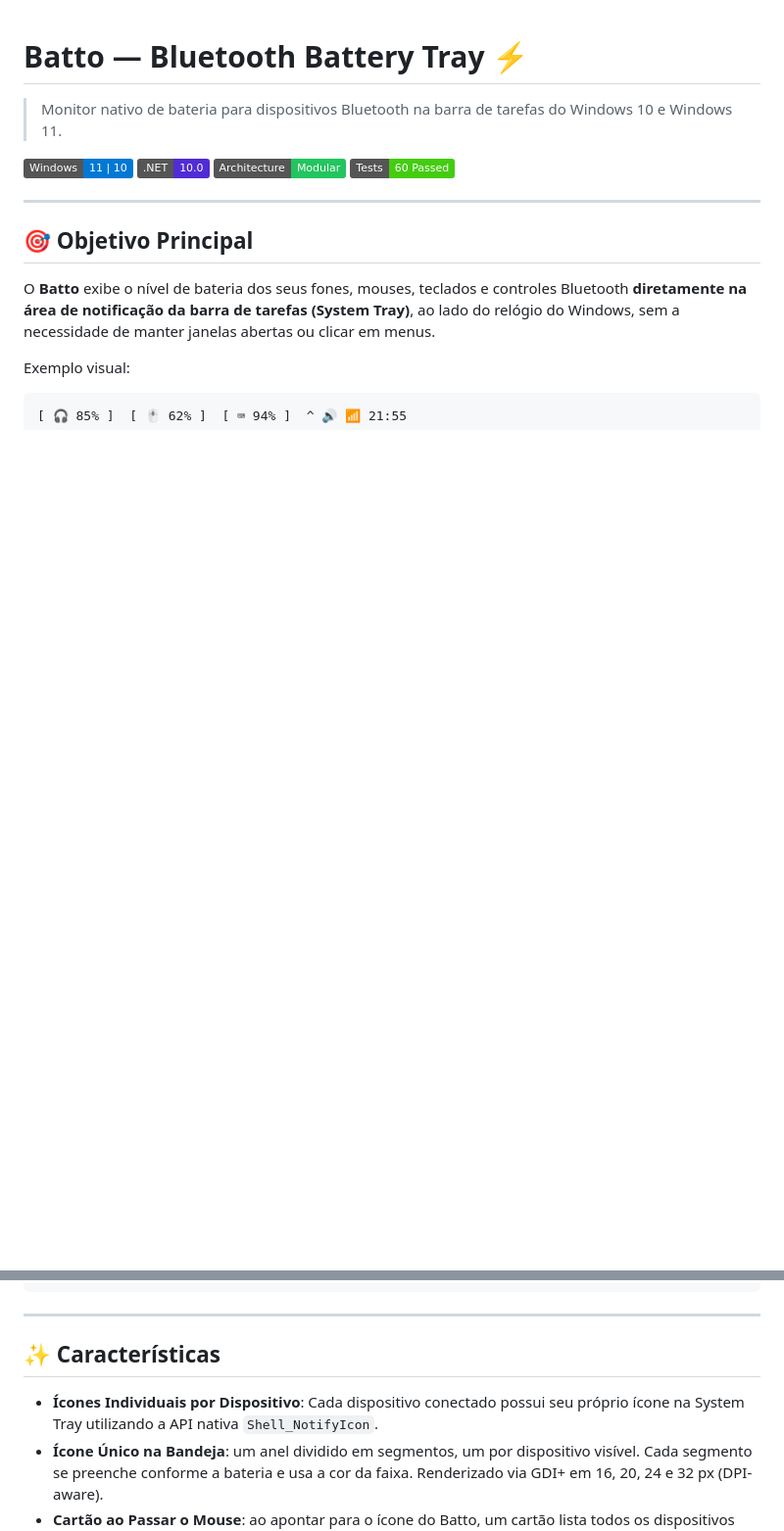
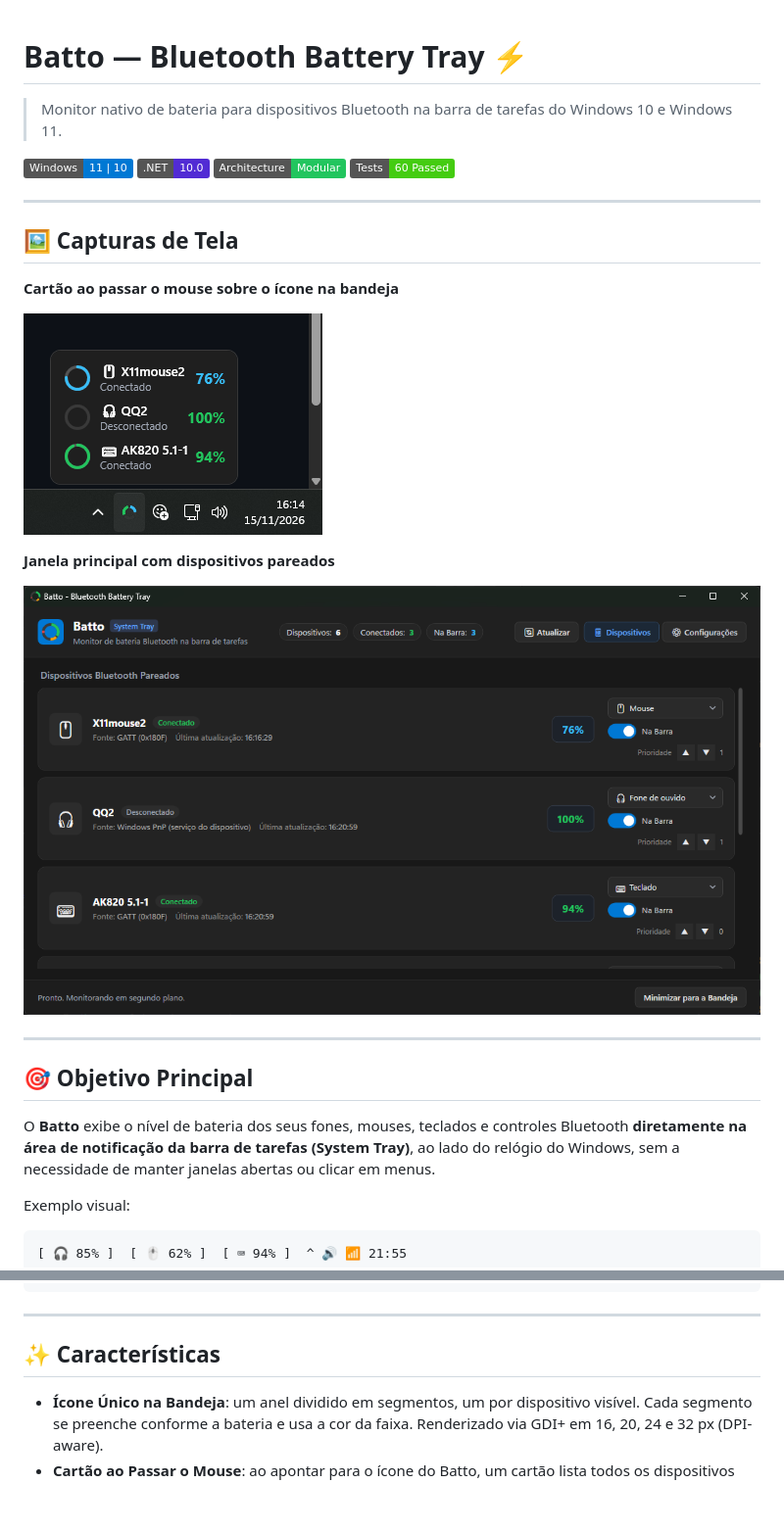
Before and after one commit to juliofilizzola/Batto, a Markdown page: README.md, 2 parts joined by grey strips. Shown at 98% size. GitHub-like rendering; pictures changed too: docs/screenshots/main-window.png (added), docs/screenshots/tray-flyout.png (added); badges without logos; blank space fills up the shorter version.

Commit message:
docs: add app screenshots to README
- Add tray flyout and main window screenshots under a new section
- Store the images in docs/screenshots
- Remove the outdated per-device tray icon bullet

```diff
--- a/README.md
+++ b/README.md
@@ -6,6 +6,18 @@
 ![.NET 10](https://img.shields.io/badge/.NET-10.0-512BD4?logo=dotnet)
 ![Architecture](https://img.shields.io/badge/Architecture-Modular-22C55E)
 ![Tests](https://img.shields.io/badge/Tests-60%20Passed-success)
+
+---
+
+## 🖼 Capturas de Tela
+
+**Cartão ao passar o mouse sobre o ícone na bandeja**
+
+![Cartão de dispositivos ao passar o mouse](docs/screenshots/tray-flyout.png)
+
+**Janela principal com dispositivos pareados**
+
+![Janela principal do Batto](docs/screenshots/main-window.png)
 
 ---
 
@@ -22,7 +34,6 @@ Exemplo visual:
 
 ## ✨ Características
 
-- **Ícones Individuais por Dispositivo**: Cada dispositivo conectado possui seu próprio ícone na System Tray utilizando a API nativa `Shell_NotifyIcon`.
 - **Ícone Único na Bandeja**: um anel dividido em segmentos, um por dispositivo visível. Cada segmento se preenche conforme a bateria e usa a cor da faixa. Renderizado via GDI+ em 16, 20, 24 e 32 px (DPI-aware).
 - **Cartão ao Passar o Mouse**: ao apontar para o ícone do Batto, um cartão lista todos os dispositivos com anel, nome, status, percentual e horário da última leitura. Some sozinho quando o ponteiro sai.
 - **Duplo Mecanismo de Leitura**:
```
